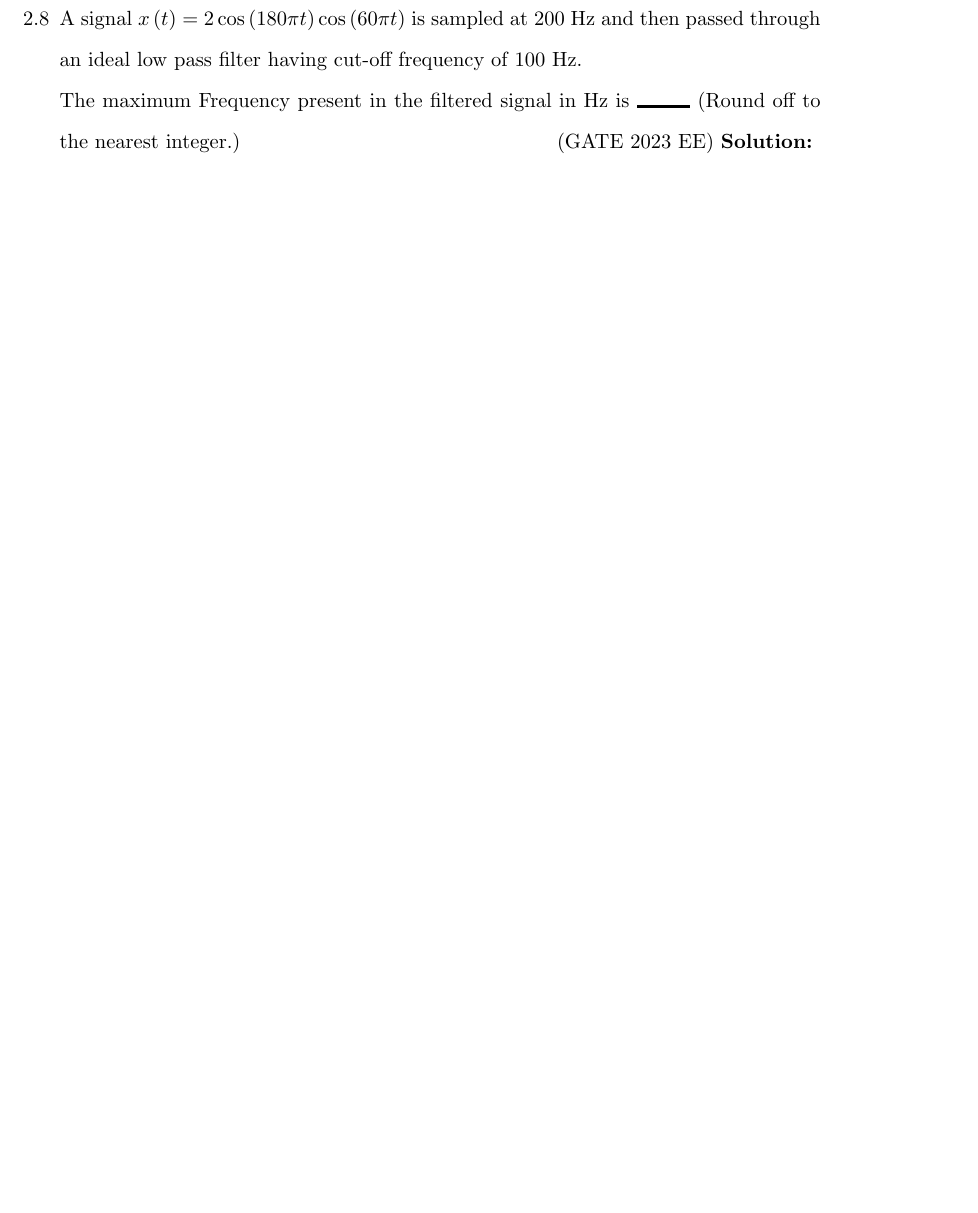
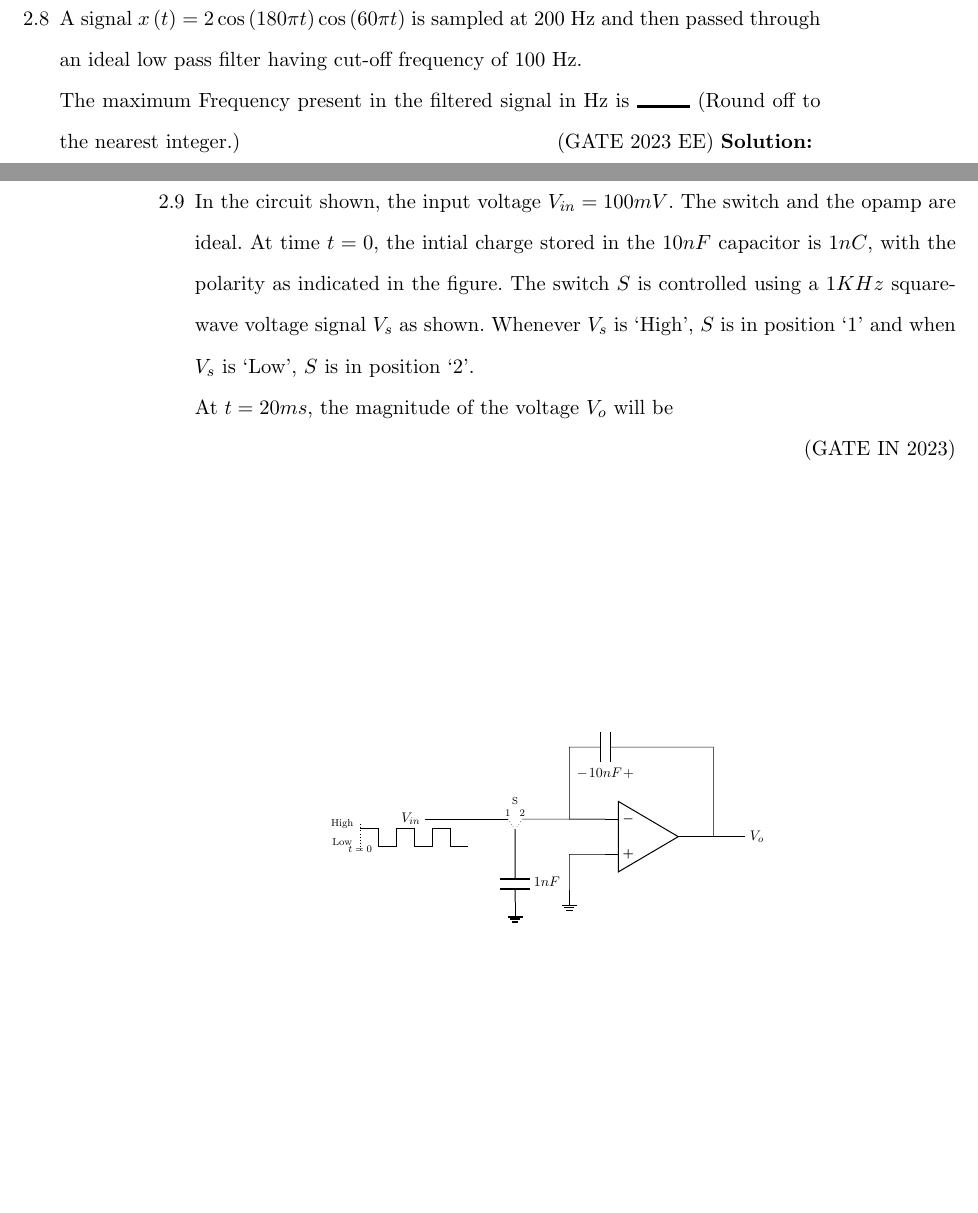
Before and after one commit to kmeghanasai/gate-signal, a LaTeX thesis (main.tex, which reads 2023/filters.tex): part of page 20 of 78 before the commit and two parts of pages 20 and 21 of 80 after it, the two joined at a grey line, cut so that both start at the same text, the shorter picture padded with empty space. Compiled offline with pdfLaTeX.

Commit message:
Update filters.tex

```diff
--- a/2023/filters.tex
+++ b/2023/filters.tex
@@ -127,4 +127,13 @@ For the circuit shown,if $i=\sin 1000t$, the instantaneous value of the Thevenin
 The maximum Frequency present in the filtered  signal in Hz is \rule{1cm}{0.5mm} (Round off to the nearest integer.) \hfill (GATE 2023 EE)
 \solution
 \pagebreak
+\item In the circuit shown, the input voltage $V_{in} = 100mV$. The switch and the opamp are ideal. At time $t=0$, the intial charge stored in the $10nF$ capacitor is $1nC$, with the polarity as indicated in the figure. The switch $S$ is controlled using a $1KHz$ square-wave voltage signal $V_s$ as shown. Whenever $V_s$ is `High', $S$ is in position $`1$' and when $V_s$ is `Low', $S$ is in position `$2$'.\\
+At $t = 20ms$, the magnitude of the voltage $V_o$ will be  \\
+\begin{figure}[ht]
+  \centering
+    \resizebox{0.55\columnwidth}{!}{\input{2023/IN/60/figs/circuit1}}
+\end{figure}
+\hfill{(GATE IN 2023)}\\
+\solution
+\pagebreak
 \end{enumerate}
```
